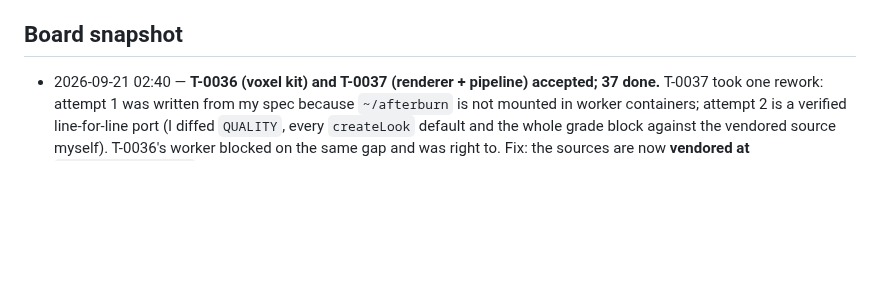
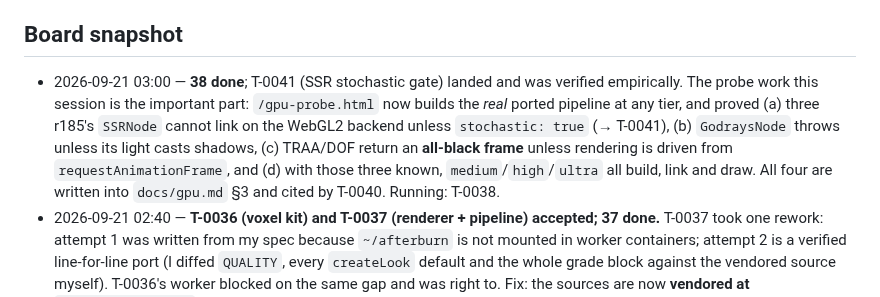
Before and after one commit to ubyjvovk/asciihack, a Markdown page: .tigerteam/STATE.md, the part around the change. Drawn GitHub-style; blank space fills up the shorter version.

Commit message:
[pm] STATE: probe findings and T-0041

```diff
--- a/.tigerteam/STATE.md
+++ b/.tigerteam/STATE.md
@@ -109,6 +109,15 @@ Design contract: `docs/architecture.md` (PM-owned). PM-owned code:
   before the first ticket.
 
 ## Board snapshot
+- 2026-09-21 03:00 — **38 done**; T-0041 (SSR stochastic gate) landed and was
+  verified empirically. The probe work this session is the important part:
+  `/gpu-probe.html` now builds the *real* ported pipeline at any tier, and
+  proved (a) three r185's `SSRNode` cannot link on the WebGL2 backend unless
+  `stochastic: true` (→ T-0041), (b) `GodraysNode` throws unless its light
+  casts shadows, (c) TRAA/DOF return an **all-black frame** unless rendering
+  is driven from `requestAnimationFrame`, and (d) with those three known,
+  `medium`/`high`/`ultra` all build, link and draw. All four are written into
+  `docs/gpu.md` §3 and cited by T-0040. Running: T-0038.
 - 2026-09-21 02:40 — **T-0036 (voxel kit) and T-0037 (renderer + pipeline)
   accepted; 37 done.** T-0037 took one rework: attempt 1 was written from my
   spec because `~/afterburn` is not mounted in worker containers; attempt 2 is
```
